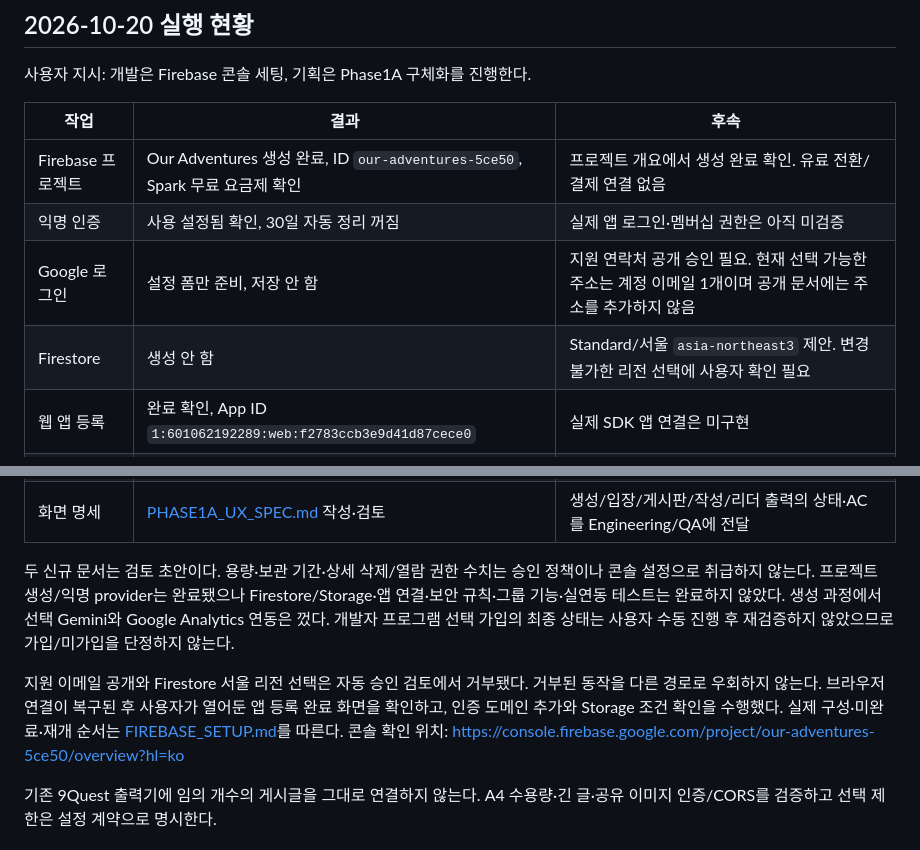
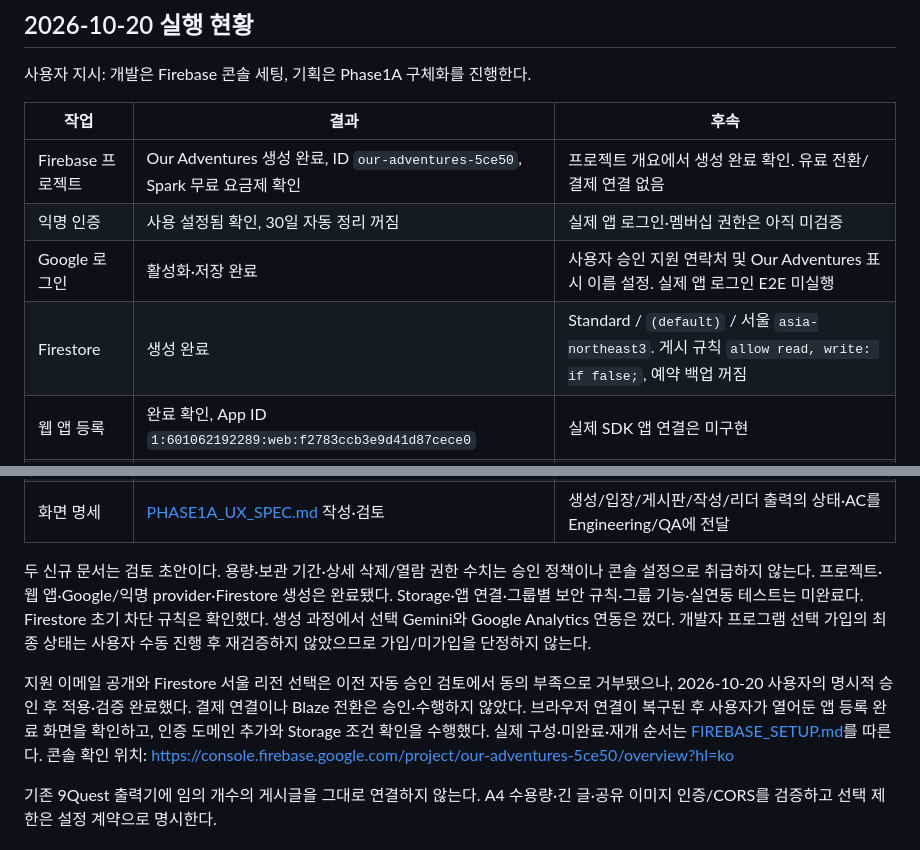
Before and after one commit to stynerk/OurAdventure, a Markdown page: docs/HANDOFF.md, 2 parts joined by grey strips. Drawn GitHub-style.

Commit message:
docs: hand off completed Firebase console prerequisites

```diff
--- a/docs/HANDOFF.md
+++ b/docs/HANDOFF.md
@@ -8,17 +8,17 @@
 |---|---|---|
 | Firebase 프로젝트 | Our Adventures 생성 완료, ID `our-adventures-5ce50`, Spark 무료 요금제 확인 | 프로젝트 개요에서 생성 완료 확인. 유료 전환/결제 연결 없음 |
 | 익명 인증 | 사용 설정됨 확인, 30일 자동 정리 꺼짐 | 실제 앱 로그인·멤버십 권한은 아직 미검증 |
-| Google 로그인 | 설정 폼만 준비, 저장 안 함 | 지원 연락처 공개 승인 필요. 현재 선택 가능한 주소는 계정 이메일 1개이며 공개 문서에는 주소를 추가하지 않음 |
-| Firestore | 생성 안 함 | Standard/서울 `asia-northeast3` 제안. 변경 불가한 리전 선택에 사용자 확인 필요 |
+| Google 로그인 | 활성화·저장 완료 | 사용자 승인 지원 연락처 및 Our Adventures 표시 이름 설정. 실제 앱 로그인 E2E 미실행 |
+| Firestore | 생성 완료 | Standard / `(default)` / 서울 `asia-northeast3`. 게시 규칙 `allow read, write: if false;`, 예약 백업 꺼짐 |
 | 웹 앱 등록 | 완료 확인, App ID `1:601062192289:web:f2783ccb3e9d41d87cece0` | 실제 SDK 앱 연결은 미구현 |
 | 인증 도메인 | `stynerk.github.io` Custom 추가·저장 확인 | 실제 Google 로그인 E2E는 provider 설정 후 검증 |
 | 사진 Storage | 미설정, 콘솔이 요금제 업그레이드 요구 | 과금 사용/예산 결정 필요. SDK의 버킷 문자열만으로 생성 완료 판정 금지 |
 | 제품 계약 | [PHASE1A_PRODUCT_CONTRACT.md](PHASE1A_PRODUCT_CONTRACT.md) 작성·검토 | 글/사진 게시·수정·삭제·권한·출력·실패 처리의 권고안을 구현 계약으로 정합화 |
 | 화면 명세 | [PHASE1A_UX_SPEC.md](PHASE1A_UX_SPEC.md) 작성·검토 | 생성/입장/게시판/작성/리더 출력의 상태·AC를 Engineering/QA에 전달 |
 
-두 신규 문서는 검토 초안이다. 용량·보관 기간·상세 삭제/열람 권한 수치는 승인 정책이나 콘솔 설정으로 취급하지 않는다. 프로젝트 생성/익명 provider는 완료됐으나 Firestore/Storage·앱 연결·보안 규칙·그룹 기능·실연동 테스트는 완료하지 않았다. 생성 과정에서 선택 Gemini와 Google Analytics 연동은 껐다. 개발자 프로그램 선택 가입의 최종 상태는 사용자 수동 진행 후 재검증하지 않았으므로 가입/미가입을 단정하지 않는다.
+두 신규 문서는 검토 초안이다. 용량·보관 기간·상세 삭제/열람 권한 수치는 승인 정책이나 콘솔 설정으로 취급하지 않는다. 프로젝트·웹 앱·Google/익명 provider·Firestore 생성은 완료됐다. Storage·앱 연결·그룹별 보안 규칙·그룹 기능·실연동 테스트는 미완료다. Firestore 초기 차단 규칙은 확인했다. 생성 과정에서 선택 Gemini와 Google Analytics 연동은 껐다. 개발자 프로그램 선택 가입의 최종 상태는 사용자 수동 진행 후 재검증하지 않았으므로 가입/미가입을 단정하지 않는다.
 
-지원 이메일 공개와 Firestore 서울 리전 선택은 자동 승인 검토에서 거부됐다. 거부된 동작을 다른 경로로 우회하지 않는다. 브라우저 연결이 복구된 후 사용자가 열어둔 앱 등록 완료 화면을 확인하고, 인증 도메인 추가와 Storage 조건 확인을 수행했다. 실제 구성·미완료·재개 순서는 [FIREBASE_SETUP.md](FIREBASE_SETUP.md)를 따른다. 콘솔 확인 위치: https://console.firebase.google.com/project/our-adventures-5ce50/overview?hl=ko
+지원 이메일 공개와 Firestore 서울 리전 선택은 이전 자동 승인 검토에서 동의 부족으로 거부됐으나, 2026-10-20 사용자의 명시적 승인 후 적용·검증 완료했다. 결제 연결이나 Blaze 전환은 승인·수행하지 않았다. 브라우저 연결이 복구된 후 사용자가 열어둔 앱 등록 완료 화면을 확인하고, 인증 도메인 추가와 Storage 조건 확인을 수행했다. 실제 구성·미완료·재개 순서는 [FIREBASE_SETUP.md](FIREBASE_SETUP.md)를 따른다. 콘솔 확인 위치: https://console.firebase.google.com/project/our-adventures-5ce50/overview?hl=ko
 
 기존 9Quest 출력기에 임의 개수의 게시글을 그대로 연결하지 않는다. A4 수용량·긴 글·공유 이미지 인증/CORS를 검증하고 선택 제한은 설정 계약으로 명시한다.
 
```
